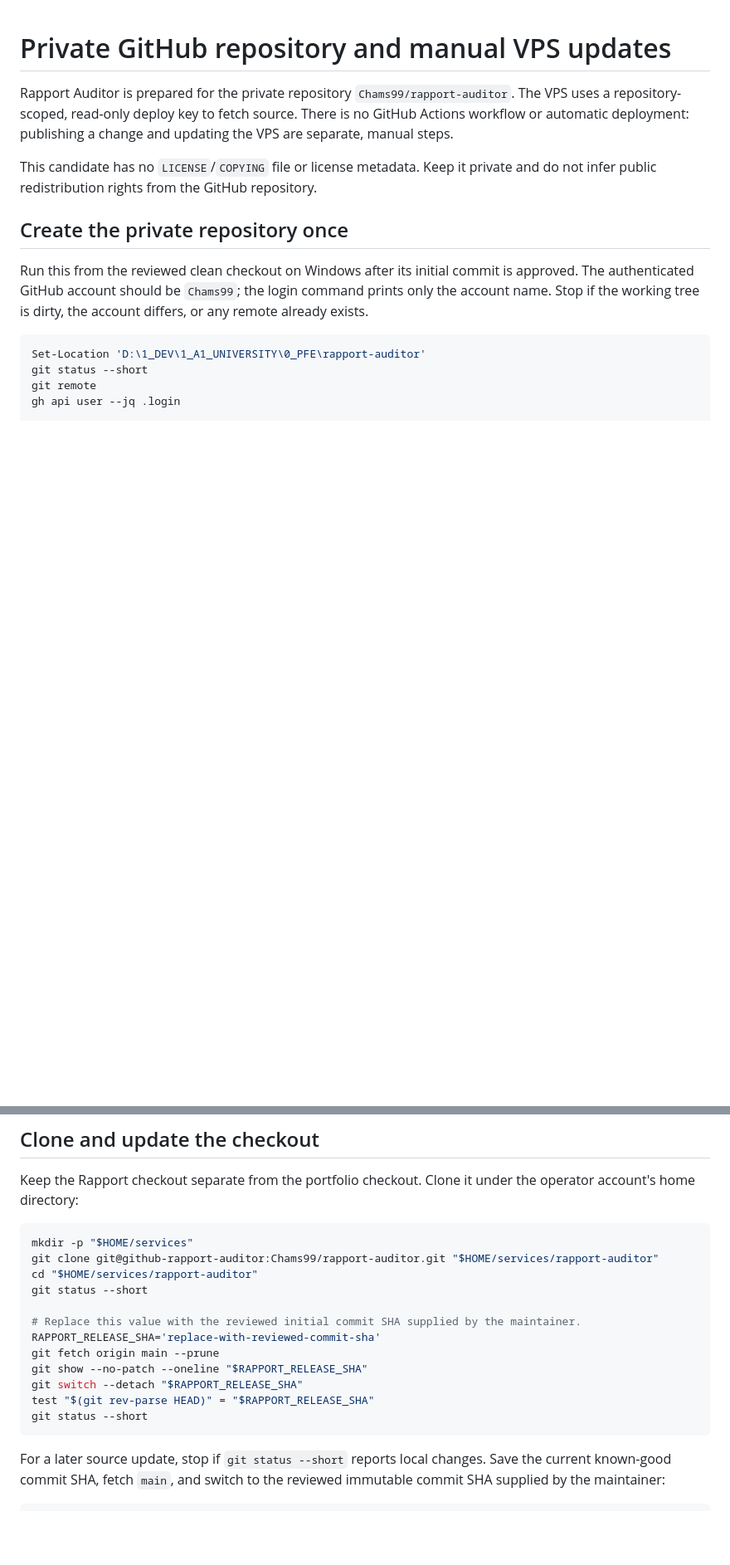
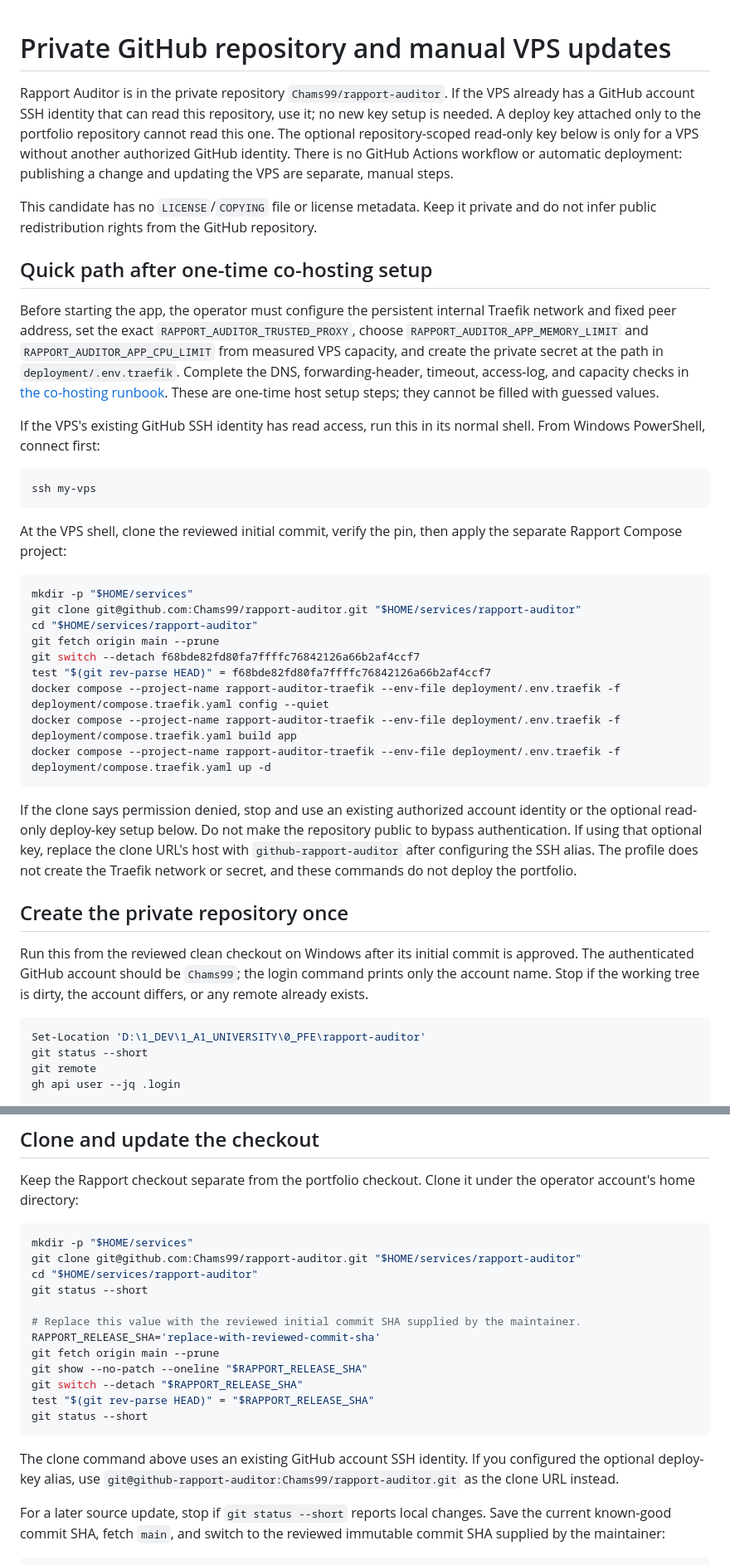
Before and after one commit to Chams99/rapport-auditor, a Markdown page: docs/GIT_DEPLOYMENT.md, 2 parts joined by grey strips. Shown at 83% size. Rendered like a GitHub page; blank space fills up the shorter version.

Commit message:
docs: simplify VPS clone and deploy path

````diff
--- a/docs/GIT_DEPLOYMENT.md
+++ b/docs/GIT_DEPLOYMENT.md
@@ -1,8 +1,34 @@
 # Private GitHub repository and manual VPS updates
 
-Rapport Auditor is prepared for the private repository `Chams99/rapport-auditor`. The VPS uses a repository-scoped, read-only deploy key to fetch source. There is no GitHub Actions workflow or automatic deployment: publishing a change and updating the VPS are separate, manual steps.
+Rapport Auditor is in the private repository `Chams99/rapport-auditor`. If the VPS already has a GitHub account SSH identity that can read this repository, use it; no new key setup is needed. A deploy key attached only to the portfolio repository cannot read this one. The optional repository-scoped read-only key below is only for a VPS without another authorized GitHub identity. There is no GitHub Actions workflow or automatic deployment: publishing a change and updating the VPS are separate, manual steps.
 
 This candidate has no `LICENSE`/`COPYING` file or license metadata. Keep it private and do not infer public redistribution rights from the GitHub repository.
+
+## Quick path after one-time co-hosting setup
+
+Before starting the app, the operator must configure the persistent internal Traefik network and fixed peer address, set the exact `RAPPORT_AUDITOR_TRUSTED_PROXY`, choose `RAPPORT_AUDITOR_APP_MEMORY_LIMIT` and `RAPPORT_AUDITOR_APP_CPU_LIMIT` from measured VPS capacity, and create the private secret at the path in `deployment/.env.traefik`. Complete the DNS, forwarding-header, timeout, access-log, and capacity checks in [the co-hosting runbook](COHOSTING.md). These are one-time host setup steps; they cannot be filled with guessed values.
+
+If the VPS's existing GitHub SSH identity has read access, run this in its normal shell. From Windows PowerShell, connect first:
+
+```powershell
+ssh my-vps
+```
+
+At the VPS shell, clone the reviewed initial commit, verify the pin, then apply the separate Rapport Compose project:
+
+```sh
+mkdir -p "$HOME/services"
+git clone git@github.com:Chams99/rapport-auditor.git "$HOME/services/rapport-auditor"
+cd "$HOME/services/rapport-auditor"
+git fetch origin main --prune
+git switch --detach f68bde82fd80fa7ffffc76842126a66b2af4ccf7
+test "$(git rev-parse HEAD)" = f68bde82fd80fa7ffffc76842126a66b2af4ccf7
+docker compose --project-name rapport-auditor-traefik --env-file deployment/.env.traefik -f deployment/compose.traefik.yaml config --quiet
+docker compose --project-name rapport-auditor-traefik --env-file deployment/.env.traefik -f deployment/compose.traefik.yaml build app
+docker compose --project-name rapport-auditor-traefik --env-file deployment/.env.traefik -f deployment/compose.traefik.yaml up -d
+```
+
+If the clone says permission denied, stop and use an existing authorized account identity or the optional read-only deploy-key setup below. Do not make the repository public to bypass authentication. If using that optional key, replace the clone URL's host with `github-rapport-auditor` after configuring the SSH alias. The profile does not create the Traefik network or secret, and these commands do not deploy the portfolio.
 
 ## Create the private repository once
 
@@ -64,7 +101,7 @@ Keep the Rapport checkout separate from the portfolio checkout. Clone it under t
 
 ```sh
 mkdir -p "$HOME/services"
-git clone git@github-rapport-auditor:Chams99/rapport-auditor.git "$HOME/services/rapport-auditor"
+git clone git@github.com:Chams99/rapport-auditor.git "$HOME/services/rapport-auditor"
 cd "$HOME/services/rapport-auditor"
 git status --short
 
@@ -76,6 +113,8 @@ git switch --detach "$RAPPORT_RELEASE_SHA"
 test "$(git rev-parse HEAD)" = "$RAPPORT_RELEASE_SHA"
 git status --short
 ```
+
+The clone command above uses an existing GitHub account SSH identity. If you configured the optional deploy-key alias, use `git@github-rapport-auditor:Chams99/rapport-auditor.git` as the clone URL instead.
 
 For a later source update, stop if `git status --short` reports local changes. Save the current known-good commit SHA, fetch `main`, and switch to the reviewed immutable commit SHA supplied by the maintainer:
 
````
Also changed, not shown: other parts of docs/GIT_DEPLOYMENT.md (+17 -6 lines).
